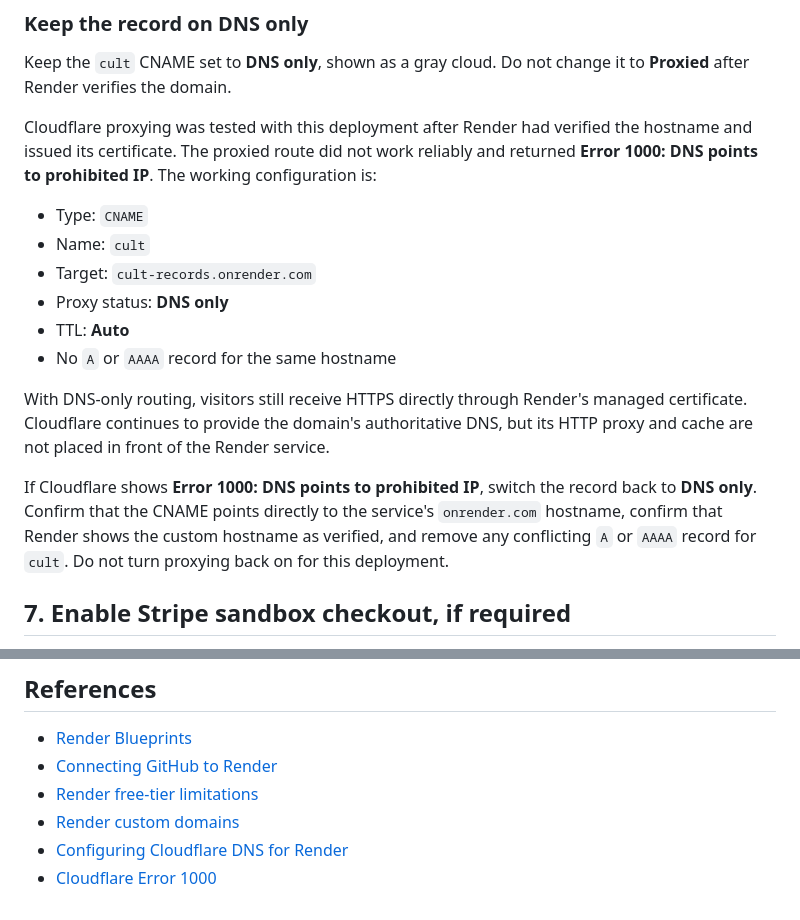
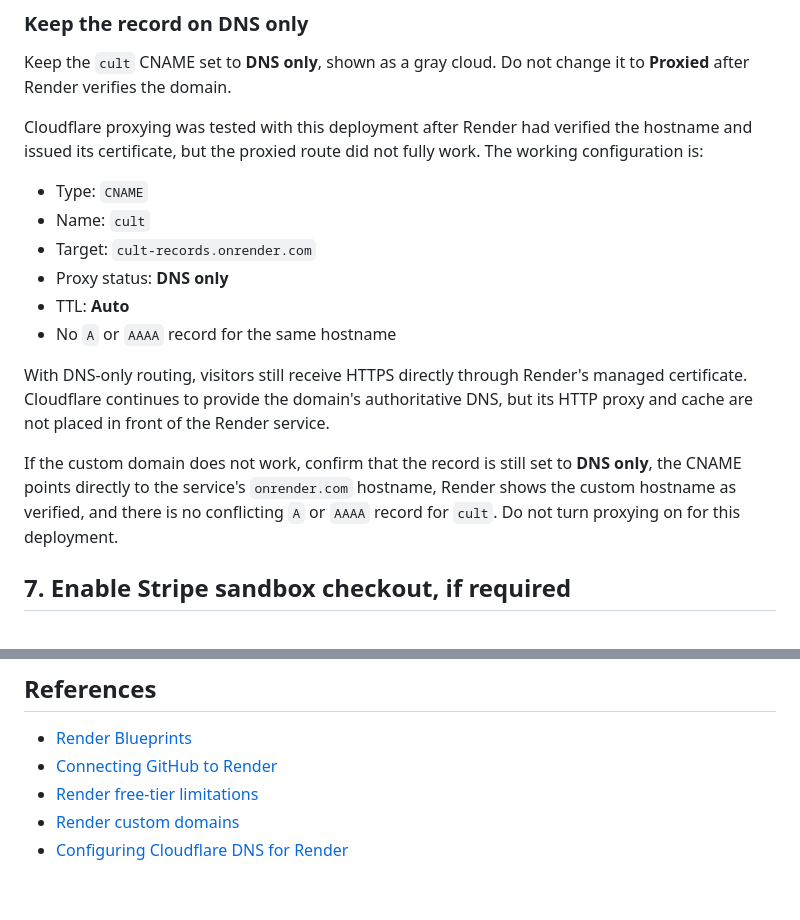
Before and after one commit to chriskalos/cult-records, a Markdown page: DEPLOYMENT.md, 2 parts joined by grey strips. Rendered like a GitHub page.

Commit message:
Correct the proxying note

```diff
--- a/DEPLOYMENT.md
+++ b/DEPLOYMENT.md
@@ -122,7 +122,7 @@ Return to Render's **Custom Domains** section and select **Verify**. DNS changes
 
 Keep the `cult` CNAME set to **DNS only**, shown as a gray cloud. Do not change it to **Proxied** after Render verifies the domain.
 
-Cloudflare proxying was tested with this deployment after Render had verified the hostname and issued its certificate. The proxied route did not work reliably and returned **Error 1000: DNS points to prohibited IP**. The working configuration is:
+Cloudflare proxying was tested with this deployment after Render had verified the hostname and issued its certificate, but the proxied route did not fully work. The working configuration is:
 
 - Type: `CNAME`
 - Name: `cult`
@@ -133,7 +133,7 @@ Cloudflare proxying was tested with this deployment after Render had verified th
 
 With DNS-only routing, visitors still receive HTTPS directly through Render's managed certificate. Cloudflare continues to provide the domain's authoritative DNS, but its HTTP proxy and cache are not placed in front of the Render service.
 
-If Cloudflare shows **Error 1000: DNS points to prohibited IP**, switch the record back to **DNS only**. Confirm that the CNAME points directly to the service's `onrender.com` hostname, confirm that Render shows the custom hostname as verified, and remove any conflicting `A` or `AAAA` record for `cult`. Do not turn proxying back on for this deployment.
+If the custom domain does not work, confirm that the record is still set to **DNS only**, the CNAME points directly to the service's `onrender.com` hostname, Render shows the custom hostname as verified, and there is no conflicting `A` or `AAAA` record for `cult`. Do not turn proxying on for this deployment.
 
 ## 7. Enable Stripe sandbox checkout, if required
 
@@ -209,4 +209,3 @@ A fresh deployment is complete when all of the following are true:
 - [Render free-tier limitations](https://render.com/docs/free)
 - [Render custom domains](https://render.com/docs/custom-domains)
 - [Configuring Cloudflare DNS for Render](https://render.com/docs/configure-cloudflare-dns)
-- [Cloudflare Error 1000](https://developers.cloudflare.com/support/troubleshooting/http-status-codes/cloudflare-1xxx-errors/error-1000/)
```
